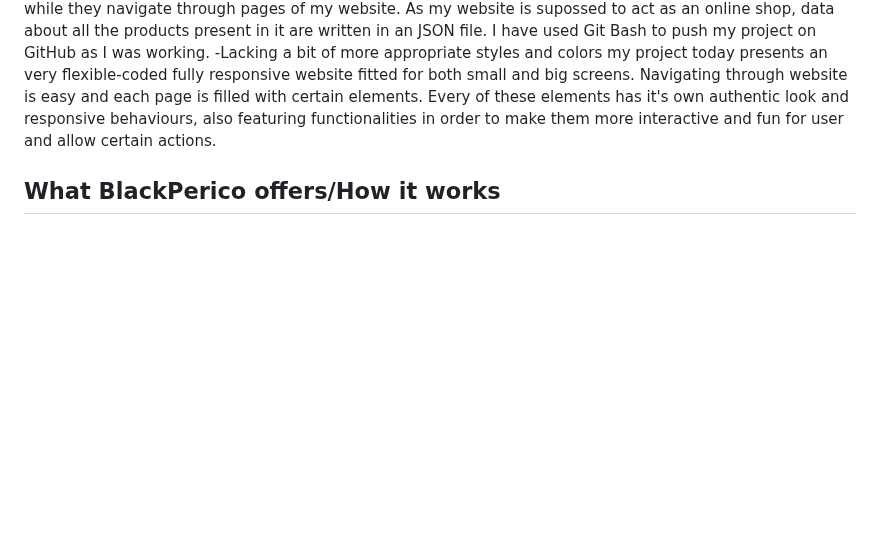
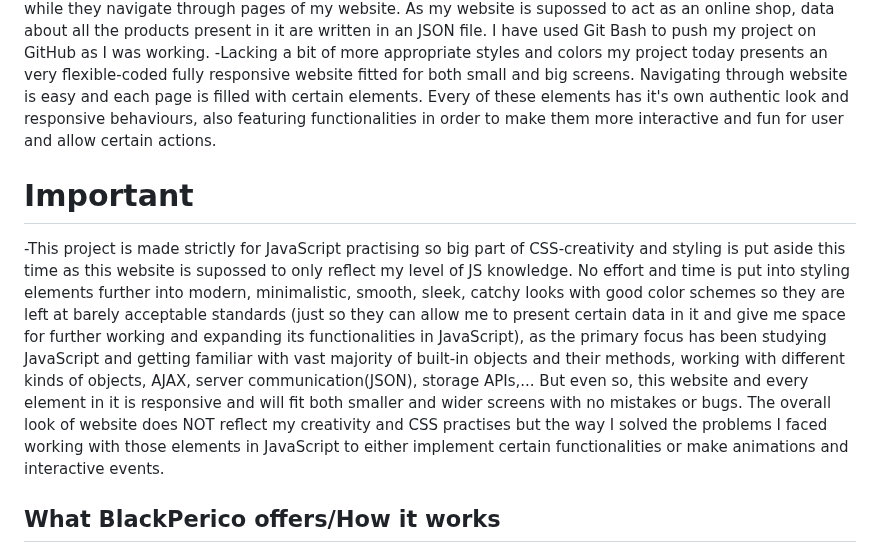
Before and after one commit to blackperico/BlackPerico, a Markdown page: README.md, the part around the change. GitHub-like rendering; blank space fills up the shorter version.

```diff
--- a/README.md
+++ b/README.md
@@ -3,6 +3,8 @@
 Knowing nothing of JavaScript, only thing I had at start were thoughts and ideas of all the possibilities on how an element could look like, how it should behave with user interaction and what it should present to the user. So, creating these elements at start and trying to make them interactive in an amusing yet useful way presented quite an challenge, which I overcame by learning online object by object, property by property, method by method. Using everything I have read and learnt I started expressing my ideas in code by either solidifying or supplementing my knowledge. Working on this project while trying to make an interesting yet useful environment on website I have advanced my creativity and problem-solving skills.
 -Aside from putting effort in trying to create an maintainable, readable, optimized and well-structured code, no less time did I spend reading articles online about good coding practices, refactoring, Git. Following that, most of the code have been refactored in order to either make it more readable, maintainable or make it more dynamic adding new functionalities. Next new tools I learnt throughout my work on this project are JSON and AJAX. Discovering ways to communicate with server, receiving and sending data or dynamically adding server's reponse to update the page, opened so many new possibilities for me to enhance users experience while they navigate through pages of my website. As my website is supossed to act as an online shop, data about all the products present in it are written in an JSON file. I have used Git Bash to push my project on GitHub as I was working.
 -Lacking a bit of more appropriate styles and colors my project today presents an very flexible-coded fully responsive website fitted for both small and big screens. Navigating through website is easy and each page is filled with certain elements. Every of these elements has it's own authentic look and responsive behaviours, also featuring functionalities in order to make them more interactive and fun for user and allow certain actions.
+# Important
+-This project is made strictly for JavaScript practising so big part of CSS-creativity and styling is put aside this time as this website is supossed to only reflect my level of JS knowledge. No effort and time is put into styling elements further into modern, minimalistic, smooth, sleek, catchy looks with good color schemes so they are left at barely acceptable standards (just so they can allow me to present certain data in it and give me space for further working and expanding its functionalities in JavaScript), as the primary focus has been studying JavaScript and getting familiar with vast majority of built-in objects and their methods, working with different kinds of objects, AJAX, server communication(JSON), storage APIs,... But even so, this website and every element in it is responsive and will fit both smaller and wider screens with no mistakes or bugs. The overall look of website does NOT reflect my creativity and CSS practises but the way I solved the problems I faced working with those elements in JavaScript to either implement certain functionalities or make animations and interactive events.
 ## What BlackPerico offers/How it works
 -Data about every product present on the website is stored inside separate *JSON file products.json. So every product is asynchronously added to certain element on the page by either using fetch request or XMLHttpRequest object. If there were items to add or remove all it would take is this files editing.
 -Every page has *header and *footer elements which contain logo, h1 title for better SEO, and basic information about 'company'.
```
